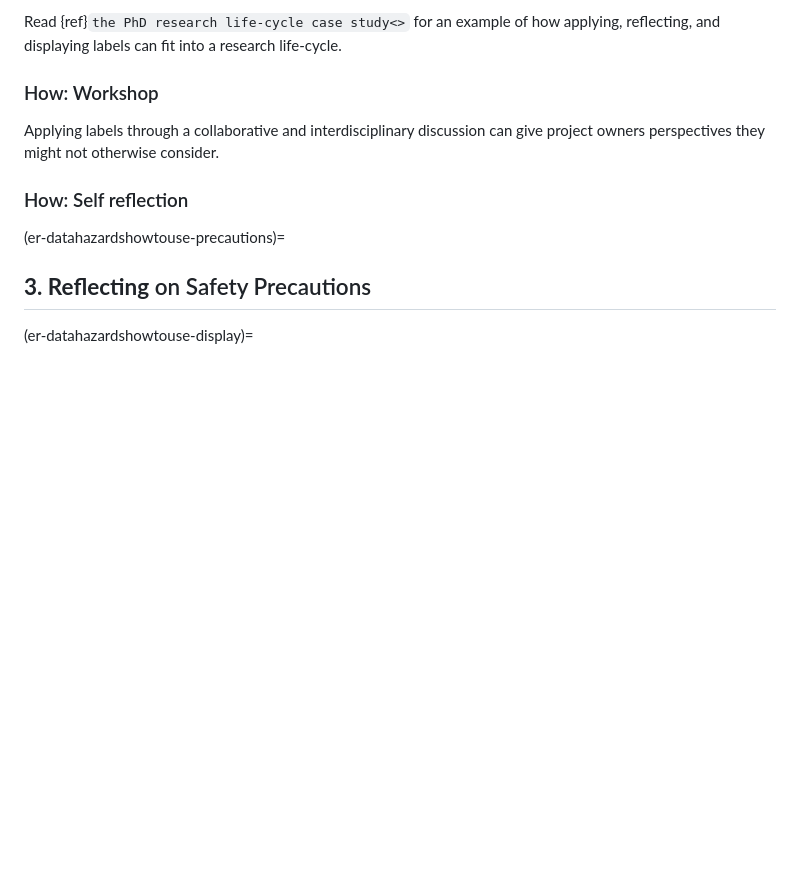
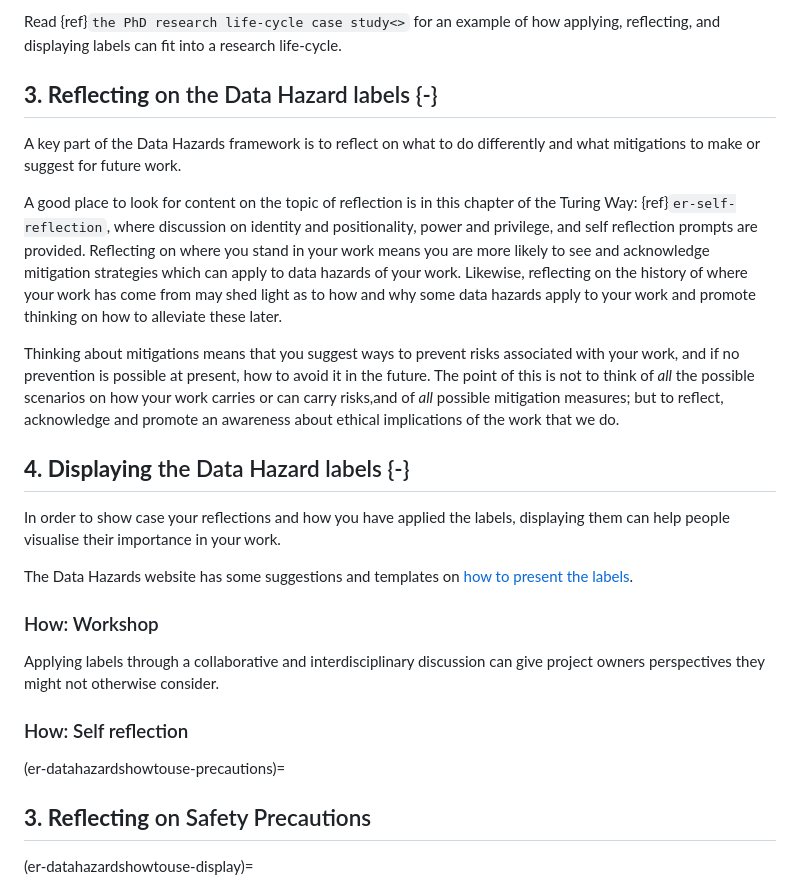
Before and after one commit to Susana465/datahazards_TTW_chapter, a Markdown page: 02-how_to_use.md, the part around the change printed below. Rendered like a GitHub page; blank space fills up the shorter version.

```diff
--- a/02-how_to_use.md
+++ b/02-how_to_use.md
@@ -61,4 +67,22 @@ However, much of our research builds on itself, so researchers have also found w
 Read {ref}`the PhD research life-cycle case study<>` for an example of how applying, reflecting, and displaying labels can fit into a research life-cycle.
+
+## **3. Reflecting** on the Data Hazard labels {-}
+<!--What it means to reflect on the labels-->
+A key part of the Data Hazards framework is to reflect on what to do differently and what mitigations to make or suggest for future work.
+
+A good place to look for content on the topic of reflection is in this chapter of the Turing Way: {ref}`er-self-reflection`, where discussion on identity and positionality, power and privilege, and self reflection prompts are provided.
+Reflecting on where you stand in your work means you are more likely to see and acknowledge mitigation strategies which can apply to data hazards of your work.
+Likewise, reflecting on the history of where your work has come from may shed light as to how and why some data hazards apply to your work and promote thinking on how to alleviate these later.
+
+Thinking about mitigations means that you suggest ways to prevent risks associated with your work, and if no prevention is possible at present, how to avoid it in the future.
+The point of this is not to think of *all* the possible scenarios on how your work carries or can carry risks,and of *all* possible mitigation measures; but to reflect, acknowledge and promote an awareness about ethical implications of the work that we do.
+
+## **4. Displaying** the Data Hazard labels {-}
+
+In order to show case your reflections and how you have applied the labels, displaying them can help people visualise their importance in your work.
+
+The Data Hazards website has some suggestions and templates on [how to present the labels](https://datahazards.com/contents/materials/presenting.html
+).
 
 ### How: Workshop
 <!--link to Euan's case study-->
```
Also changed, not shown: other parts of 02-how_to_use.md (+23 -17 lines).
